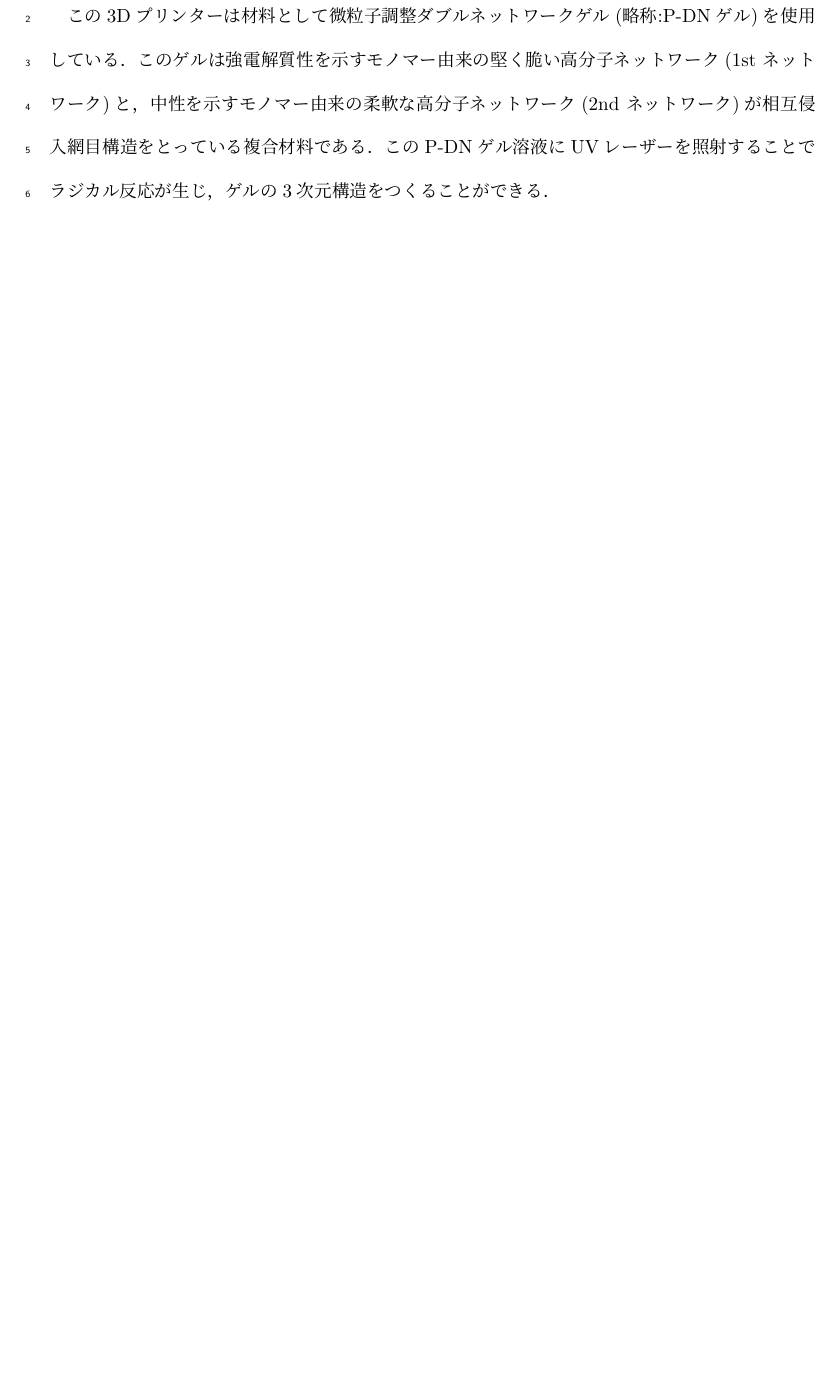
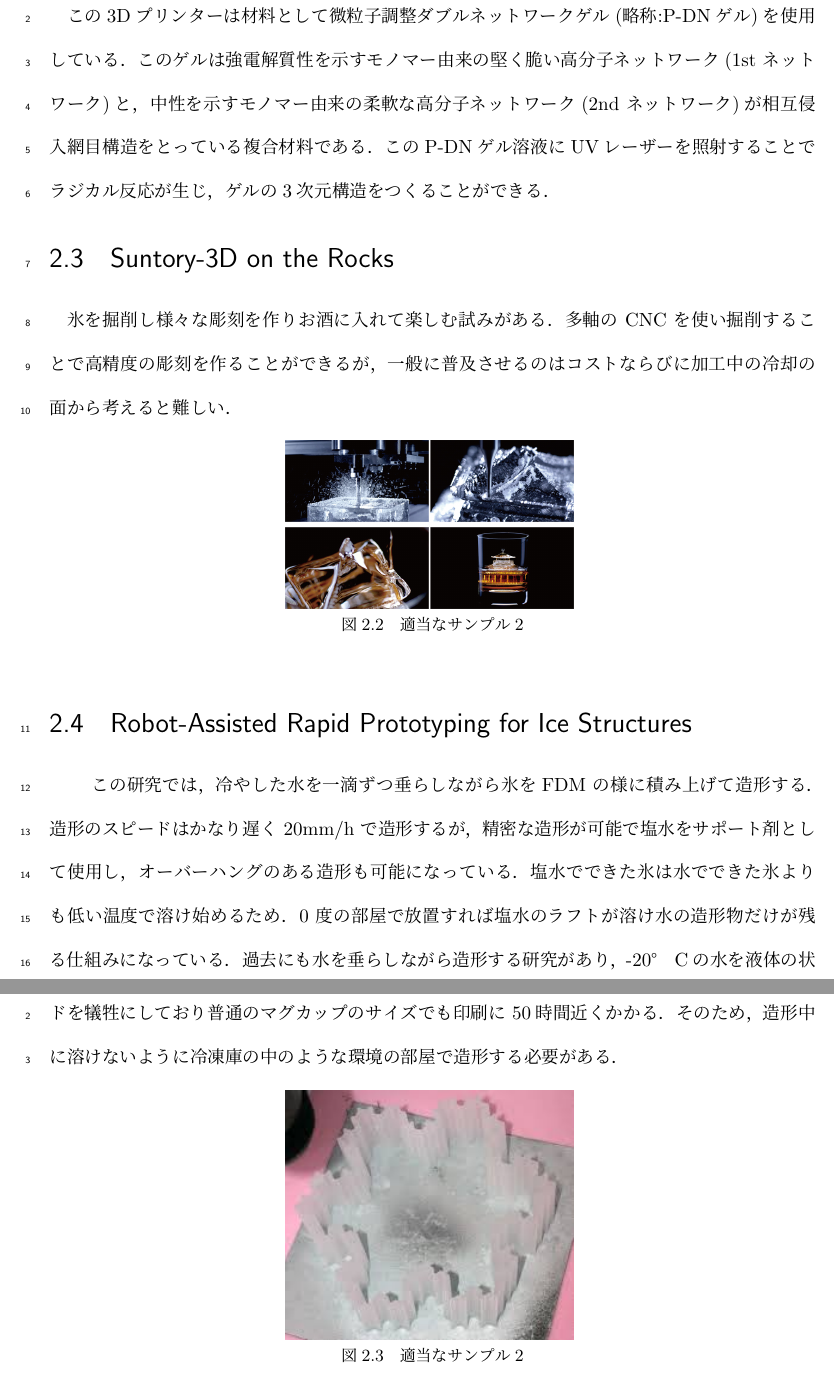
Before and after one commit to m0118050da/Oyashintaro, a LaTeX thesis (M01xxyyy_Main.tex, which reads src/2kannrennkennkyuu.tex): part of page 11 of 31 before the commit and two parts of pages 11 and 12 of 33 after it, the two joined at a grey line, cut so that both start at the same text, the shorter picture padded with empty space. Compiled offline with upLaTeX and dvipdfmx.

Commit message:
関連研究追加

```diff
--- a/src/2kannrennkennkyuu.tex
+++ b/src/2kannrennkennkyuu.tex
@@ -25,3 +25,34 @@
 このゲルを用いて印刷する3Dプリンターは，低コストで感触がより患者のものと似ている臓器モデルを作成できる可能性を秘めている．
 
 この3Dプリンターは材料として微粒子調整ダブルネットワークゲル(略称:P-DNゲル)を使用している．このゲルは強電解質性を示すモノマー由来の堅く脆い高分子ネットワーク(1st ネットワーク)と，中性を示すモノマー由来の柔軟な高分子ネットワーク(2nd ネットワーク)が相互侵入網目構造をとっている複合材料である．このP-DNゲル溶液にUVレーザーを照射することでラジカル反応が生じ，ゲルの3次元構造をつくることができる．
+
+
+\section{Suntory-3D on the Rocks}
+\label{sec:enum}
+
+氷を掘削し様々な彫刻を作りお酒に入れて楽しむ試みがある．
+多軸の CNC を使い掘削することで高精度の彫刻を作ることができるが，一般に普及させるのはコストならびに加工中の冷却の面から考えると難しい．
+
+\begin{figure}[H]
+  \centering
+  \includegraphics[width=6.4truecm]{./fig/Suntory-3D on the Rocks.jpg}
+  \caption{適当なサンプル2}
+% \url{http://www.this.is.sample.url/} % Web上のデータの場合、参照先URLを明記
+  \label{fig:ferret}
+\end{figure}
+
+
+\section{Robot-Assisted Rapid Prototyping for Ice Structures}
+　\label{sec:enum}
+この研究では，冷やした水を一滴ずつ垂らしながら氷をFDM の様に積み上げて造形する．
+造形のスピードはかなり遅く 20mm/h で造形するが，精密な造形が可能で塩水をサポート剤として使用し，オーバーハングのある造形も可能になっている．
+塩水でできた氷は水でできた氷よりも低い温度で溶け始めるため．0 度の部屋で放置すれば塩水のラフトが溶け水の造形物だけが残る仕組みになっている．
+過去にも水を垂らしながら造形する研究があり，-20° Cの水を液体の状態を保つために急速冷凍を防止する研究を参考にしている．
+この研究は精度を出すためにスピードを犠牲にしており普通のマグカップのサイズでも印刷に 50時間近くかかる．そのため，造形中に溶けないように冷凍庫の中のような環境の部屋で造形する必要がある．
+\begin{figure}[H]
+  \centering
+  \includegraphics[width=6.4truecm]{./fig/Robot-Assisted Rapid Prototyping for Ice Structures.png}
+  \caption{適当なサンプル2}
+% \url{http://www.this.is.sample.url/} % Web上のデータの場合、参照先URLを明記
+  \label{fig:ferret}
+\end{figure}
```
Also changed, not shown: M01xxyyy_Main.tex (+2 -2 lines), src/1hazimeni.tex (+4 -4 lines), src/appendix.tex (added, +11 -0 lines), fig/Robot-Assisted Rapid Prototyping for Ice Structures.png (added), fig/Suntory-3D on the Rocks.jpg (added).
